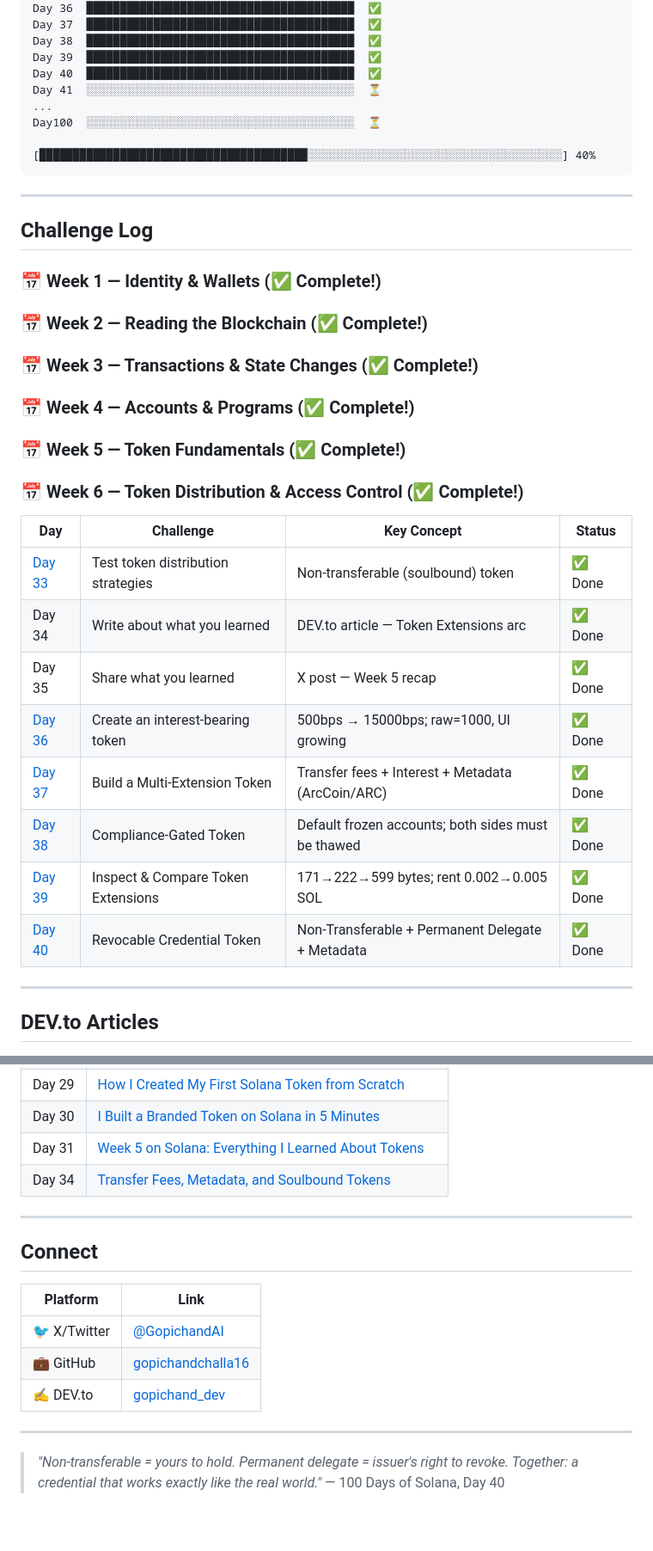
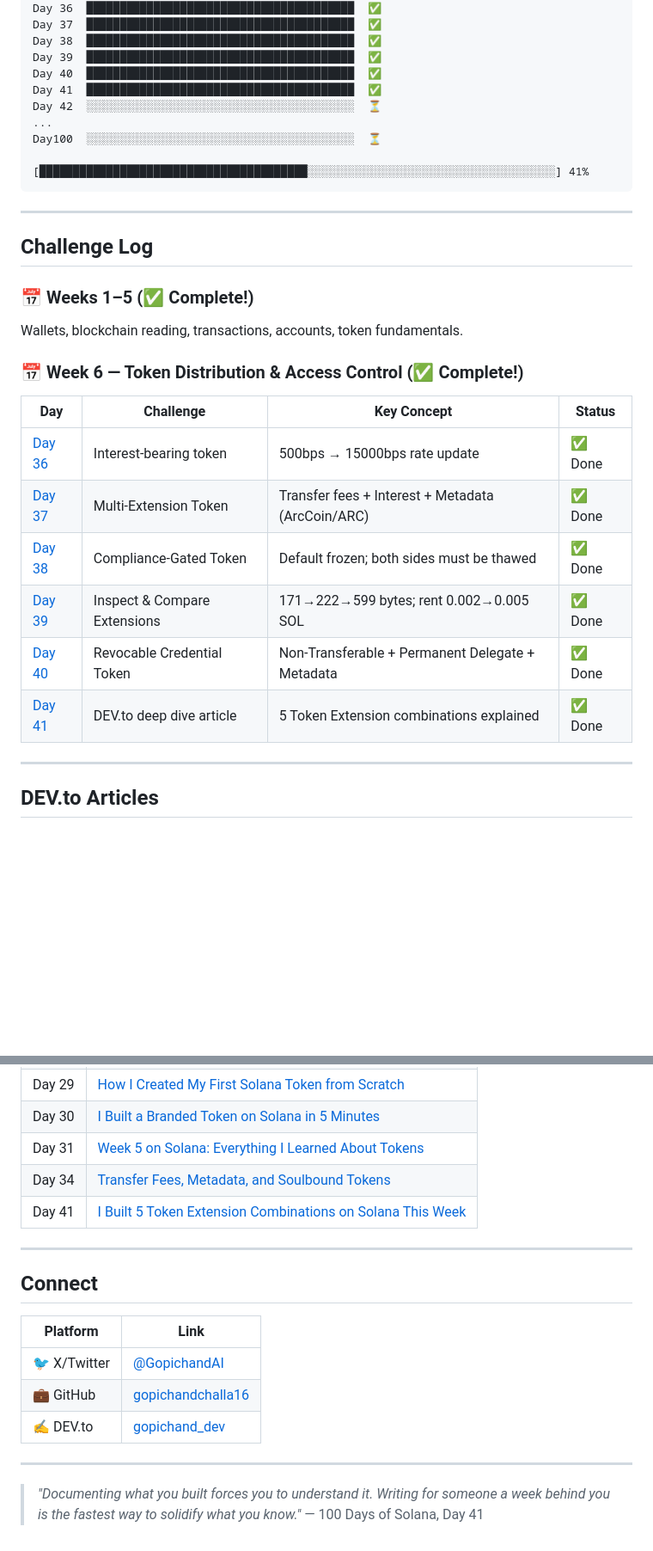
Before and after one commit to gopichandchalla16/100-days-of-solana, a Markdown page: README.md, 2 parts joined by grey strips. Shown at 86% size. GitHub-like rendering; blank space fills up the shorter version.

Commit message:
Day 41: DEV.to deep dive — 5 Token Extension combinations on Solana

````diff
--- a/README.md
+++ b/README.md
@@ -54,35 +54,31 @@ Day 37  ████████████████████████
 Day 38  ████████████████████████████████████████  ✅
 Day 39  ████████████████████████████████████████  ✅
 Day 40  ████████████████████████████████████████  ✅
-Day 41  ░░░░░░░░░░░░░░░░░░░░░░░░░░░░░░░░░░░░░░░░  ⏳
+Day 41  ████████████████████████████████████████  ✅
+Day 42  ░░░░░░░░░░░░░░░░░░░░░░░░░░░░░░░░░░░░░░░░  ⏳
 ...
 Day100  ░░░░░░░░░░░░░░░░░░░░░░░░░░░░░░░░░░░░░░░░  ⏳
 
-[████████████████████████████████████████░░░░░░░░░░░░░░░░░░░░░░░░░░░░░░░░░░░░░░] 40%
+[████████████████████████████████████████░░░░░░░░░░░░░░░░░░░░░░░░░░░░░░░░░░░░░] 41%
 ```
 
 ---
 
 ## Challenge Log
 
-### 📅 Week 1 — Identity & Wallets (✅ Complete!)
-### 📅 Week 2 — Reading the Blockchain (✅ Complete!)
-### 📅 Week 3 — Transactions & State Changes (✅ Complete!)
-### 📅 Week 4 — Accounts & Programs (✅ Complete!)
-### 📅 Week 5 — Token Fundamentals (✅ Complete!)
+### 📅 Weeks 1–5 (✅ Complete!)
+Wallets, blockchain reading, transactions, accounts, token fundamentals.
 
 ### 📅 Week 6 — Token Distribution & Access Control (✅ Complete!)
 
 | Day | Challenge | Key Concept | Status |
 |-----|-----------|-------------|--------|
-| [Day 33](./day-33/) | Test token distribution strategies | Non-transferable (soulbound) token | ✅ Done |
-| Day 34 | Write about what you learned | DEV.to article — Token Extensions arc | ✅ Done |
-| Day 35 | Share what you learned | X post — Week 5 recap | ✅ Done |
-| [Day 36](./day-36/) | Create an interest-bearing token | 500bps → 15000bps; raw=1000, UI growing | ✅ Done |
-| [Day 37](./day-37/) | Build a Multi-Extension Token | Transfer fees + Interest + Metadata (ArcCoin/ARC) | ✅ Done |
-| [Day 38](./day-38/) | Compliance-Gated Token | Default frozen accounts; both sides must be thawed | ✅ Done |
-| [Day 39](./day-39/) | Inspect & Compare Token Extensions | 171→222→599 bytes; rent 0.002→0.005 SOL | ✅ Done |
+| [Day 36](./day-36/) | Interest-bearing token | 500bps → 15000bps rate update | ✅ Done |
+| [Day 37](./day-37/) | Multi-Extension Token | Transfer fees + Interest + Metadata (ArcCoin/ARC) | ✅ Done |
+| [Day 38](./day-38/) | Compliance-Gated Token | Default frozen; both sides must be thawed | ✅ Done |
+| [Day 39](./day-39/) | Inspect & Compare Extensions | 171→222→599 bytes; rent 0.002→0.005 SOL | ✅ Done |
 | [Day 40](./day-40/) | Revocable Credential Token | Non-Transferable + Permanent Delegate + Metadata | ✅ Done |
+| [Day 41](./day-41/) | DEV.to deep dive article | 5 Token Extension combinations explained | ✅ Done |
 
 ---
 
@@ -98,6 +94,7 @@ Day100  ░░░░░░░░░░░░░░░░░░░░░░░░
 | Day 30 | [I Built a Branded Token on Solana in 5 Minutes](https://dev.to/gopichand_dev/i-built-a-branded-token-on-solana-in-5-minutes-no-smart-contract-needed-32n) |
 | Day 31 | [Week 5 on Solana: Everything I Learned About Tokens](https://dev.to/gopichand_dev/week-5-on-solana-everything-i-learned-about-tokens-days-29-31-2bko) |
 | Day 34 | [Transfer Fees, Metadata, and Soulbound Tokens](https://dev.to/gopichand_dev/transfer-fees-metadata-and-soulbound-tokens-a-tour-of-solana-token-extensions-42bj) |
+| Day 41 | [I Built 5 Token Extension Combinations on Solana This Week](https://dev.to/gopichand_dev/i-built-5-token-extension-combinations-on-solana-this-week-heres-what-each-one-does-4ck3) |
 
 ---
 
@@ -110,5 +107,5 @@ Day100  ░░░░░░░░░░░░░░░░░░░░░░░░
 
 ---
 
-> *"Non-transferable = yours to hold. Permanent delegate = issuer's right to revoke. Together: a credential that works exactly like the real world."*
-> — 100 Days of Solana, Day 40
+> *"Documenting what you built forces you to understand it. Writing for someone a week behind you is the fastest way to solidify what you know."*
+> — 100 Days of Solana, Day 41
````
Also changed, not shown: other parts of README.md (+1 -1 lines), day-41/README.md (added, +84 -0 lines).
